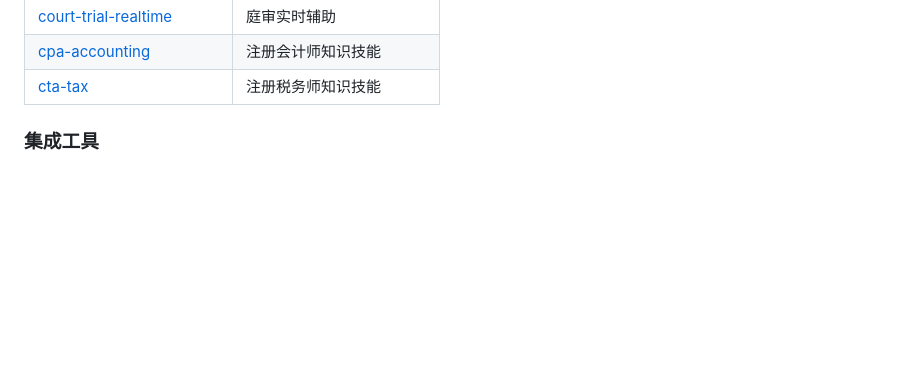
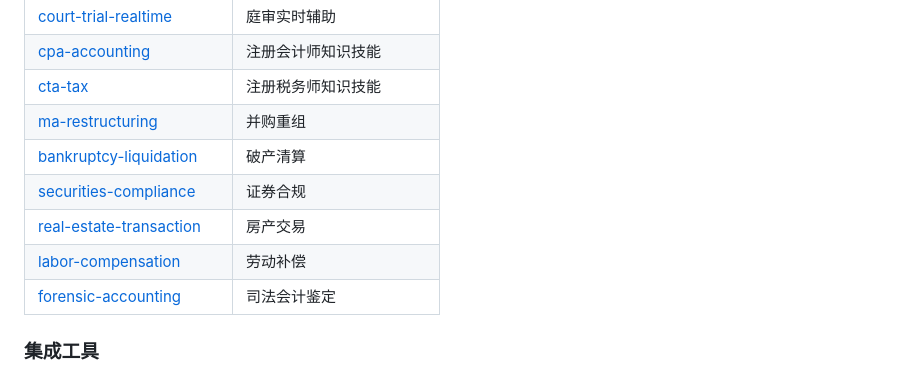
Before and after one commit to wxlawyers/lawyer-knowledge-graph, a Markdown page: README.md, the part around the change. Rendered like a GitHub page; blank space fills up the shorter version.

Commit message:
docs: README新增6个财务/税务/证券/房产/劳动/司法会计技能

```diff
--- a/README.md
+++ b/README.md
@@ -141,6 +141,12 @@ docker-compose up -d
 | [court-trial-realtime](skills/legal/court-trial-realtime/) | 庭审实时辅助 |
 | [cpa-accounting](skills/legal/cpa-accounting/) | 注册会计师知识技能 |
 | [cta-tax](skills/legal/cta-tax/) | 注册税务师知识技能 |
+| [ma-restructuring](skills/legal/ma-restructuring/) | 并购重组 |
+| [bankruptcy-liquidation](skills/legal/bankruptcy-liquidation/) | 破产清算 |
+| [securities-compliance](skills/legal/securities-compliance/) | 证券合规 |
+| [real-estate-transaction](skills/legal/real-estate-transaction/) | 房产交易 |
+| [labor-compensation](skills/legal/labor-compensation/) | 劳动补偿 |
+| [forensic-accounting](skills/legal/forensic-accounting/) | 司法会计鉴定 |
 
 ### 集成工具
 
```
